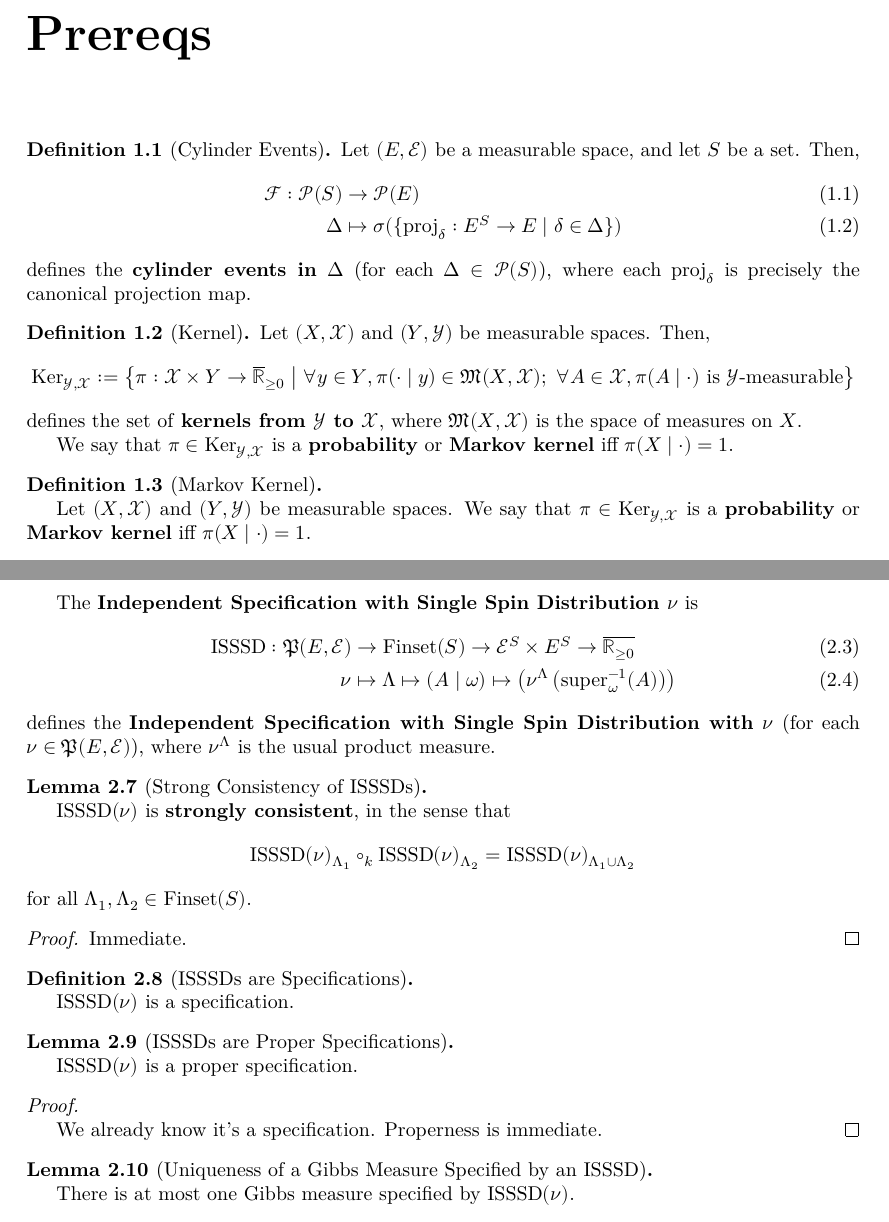
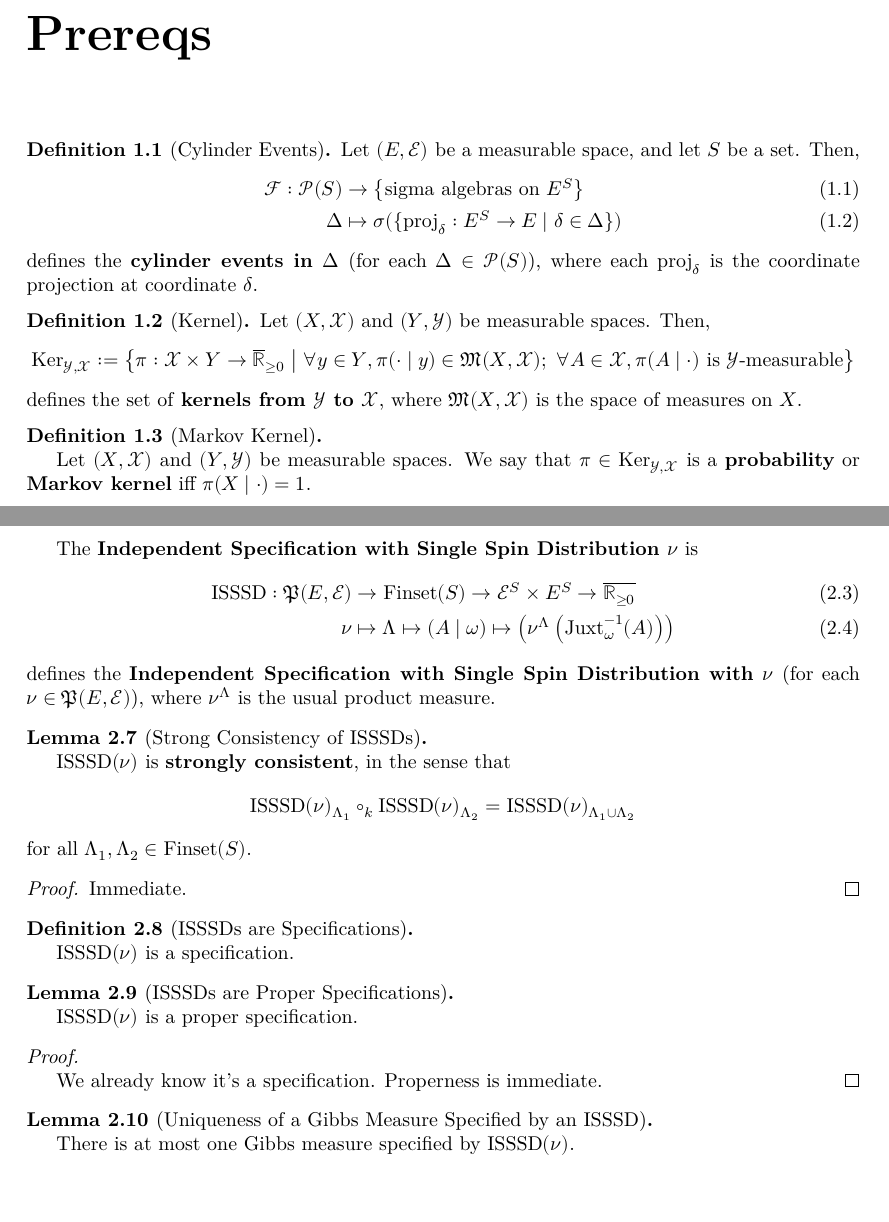
Before and after one commit to james18lpc/GibbsMeasure, a LaTeX document (blueprint/src/print.tex, which reads blueprint/src/chapter/0-prereqs.tex, blueprint/src/chapter/1-intro.tex): two parts of pages 2 and 5 of 6, joined at a grey line, cut so that both start at the same text, the shorter picture padded with empty space. Compiled offline with XeLaTeX.

Commit message:
Forgot the TeX files that were modified.

```diff
--- a/blueprint/src/chapter/0-prereqs.tex
+++ b/blueprint/src/chapter/0-prereqs.tex
@@ -7,10 +7,11 @@
 
     Let $(E,\mathcal{E})$ be a measurable space, and let $S$ be a set. Then,
     \begin{align}
-        \mathcal{F}:\mathcal{P}(S)&\to\mathcal{P}(E)\\
+        \mathcal{F}:\mathcal{P}(S)&\to \set{\text{sigma algebras on } E^S}\\
         \Delta&\mapsto \sigma(\{\text{proj}_\delta:E^S\to E\mid \delta\in \Delta\})
     \end{align}
-    defines the \textbf{cylinder events in }$\Delta$ (for each $\Delta\in\mathcal{P}(S)$), where each $\text{proj}_\delta$ is precisely the canonical projection map.
+    defines the \textbf{cylinder events in }$\Delta$ (for each $\Delta\in\mathcal{P}(S)$),
+    where each $\text{proj}_\delta$ is the coordinate projection at coordinate $\delta$.
 \end{definition}
 
 \begin{definition}[Kernel]
@@ -24,13 +25,13 @@
     \end{equation*}
     defines the set of \textbf{kernels from $\mathcal{Y}$ to $\mathcal{X}$}, where $\mathfrak{M}(X,\mathcal{X})$ is the space of measures on $X$.
 
-    We say that $\pi\in\text{Ker}_{\mathcal{Y},\mathcal{X}}$ is a \textbf{probability} or \textbf{Markov kernel} iff $\pi(X\mid \cdot)=1$.
+    %We say that $\pi\in\text{Ker}_{\mathcal{Y},\mathcal{X}}$ is a \textbf{probability} or \textbf{Markov kernel} iff $\pi(X\mid \cdot)=1$.
 \end{definition}
 
 \begin{definition}[Markov Kernel]
     \label{def:markov-kernel}
     \uses{def:kernel}
-    \lean{ProbabilityTheory.Kernel}
+    \lean{ProbabilityTheory.IsMarkovKernel}
     \leanok
 
     Let $(X,\mathcal{X})$ and $(Y,\mathcal{Y})$ be measurable spaces. We say that $\pi\in\text{Ker}_{\mathcal{Y},\mathcal{X}}$ is a \textbf{probability} or \textbf{Markov kernel} iff $\pi(X\mid \cdot)=1$.
--- a/blueprint/src/chapter/1-intro.tex
+++ b/blueprint/src/chapter/1-intro.tex
@@ -71,7 +71,7 @@ All specifications will be with parameter set $S$ and state space $(E, \mathcal{
     The \textbf{Independent Specification with Single Spin Distribution $\nu$} is
     \begin{align}
         \ISSSD:\mathfrak{P}(E, \mathcal{E})&\to\Finset(S)\to\mathcal{E}^S\times E^S\to\overline{\mathbb{R}_{\geq0}}\\
-        \nu&\mapsto\Lambda\mapsto(A\mid\omega)\mapsto\left(\nu^\Lambda\left(\text{super}_\omega^{-1}(A)\right)\right)
+        \nu&\mapsto\Lambda\mapsto(A\mid\omega)\mapsto\left(\nu^\Lambda\left(\juxtBy{\omega}^{-1}(A)\right)\right)
     \end{align}
     defines the \textbf{Independent Specification with Single Spin Distribution with $\nu$} (for each $\nu\in\mathfrak{P}(E, \mathcal{E})$), where $\nu^\Lambda$ is the usual product measure.
 \end{definition}
@@ -117,7 +117,7 @@ All specifications will be with parameter set $S$ and state space $(E, \mathcal{
 \end{proof}
 
 \begin{lemma}[Uniqueness of a Gibbs Measure Specified by an ISSSD]
-    \label{lem:gibbs-measure-uniqueness}
+    \label{lem:isssd-gibbs-measure-uniqueness}
     \uses{def:gibbs-measure, def:isssd-specification}
 
     There is at most one Gibbs measure specified by $\ISSSD(\nu)$.
```
Also changed, not shown: blueprint/src/chapter/0-prereqs.tex (2 more changed lines), blueprint/src/chapter/1-intro.tex (2 more changed lines).
